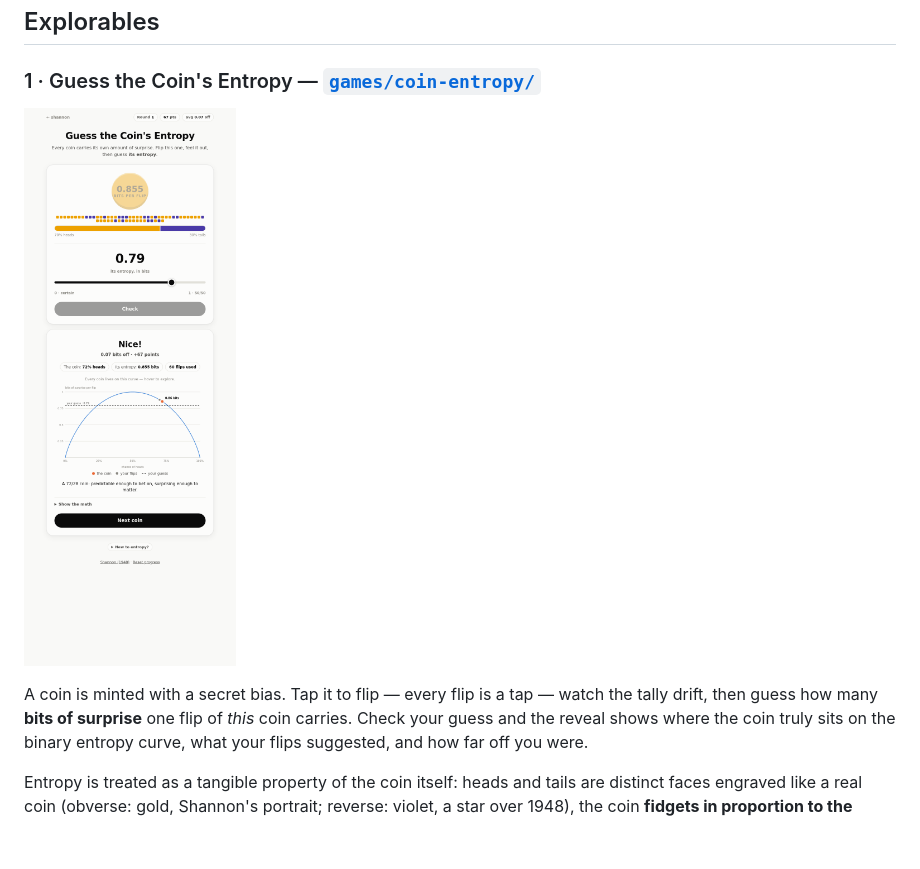
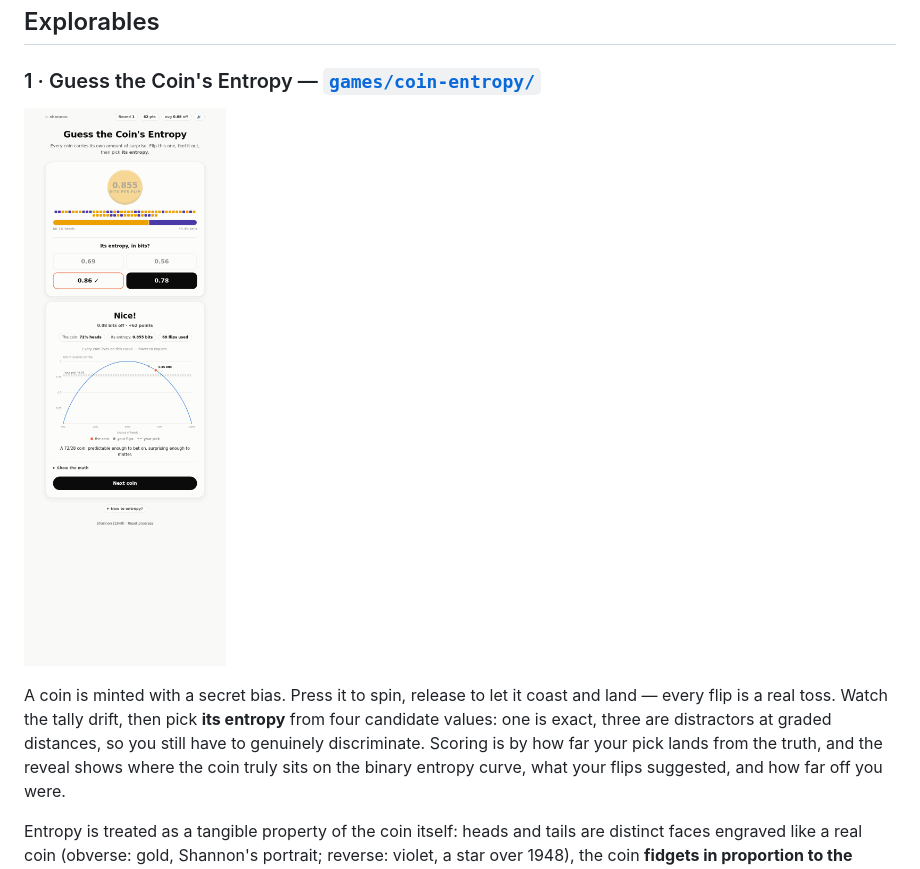
Before and after one commit to kaiwong-sapiens/shannon, a Markdown page: README.md, the part around the change. GitHub-like rendering; pictures changed too: docs/coin-entropy.png; blank space fills up the shorter version.

```diff
--- a/README.md
+++ b/README.md
@@ -23,9 +23,11 @@ or just open `index.html` straight from disk. Everything works offline.
 
 ![Guess the Coin's Entropy — reveal screen](docs/coin-entropy.png)
 
-A coin is minted with a secret bias. Tap it to flip — every flip is a tap — watch
-the tally drift, then guess how many **bits of surprise** one flip of *this* coin
-carries. Check your guess and the reveal shows where the coin truly sits on the
+A coin is minted with a secret bias. Press it to spin, release to let it coast and
+land — every flip is a real toss. Watch the tally drift, then pick **its entropy**
+from four candidate values: one is exact, three are distractors at graded
+distances, so you still have to genuinely discriminate. Scoring is by how far your
+pick lands from the truth, and the reveal shows where the coin truly sits on the
 binary entropy curve, what your flips suggested, and how far off you were.
 
 Entropy is treated as a tangible property of the coin itself: heads and tails are
```
Also changed, not shown: 3 other files.
